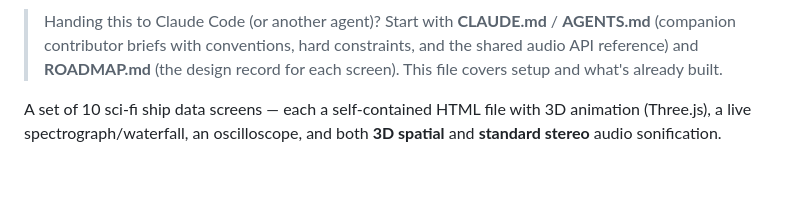
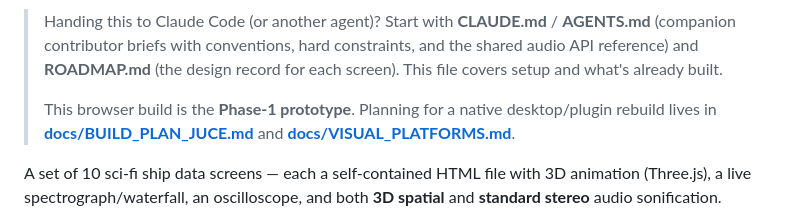
Before and after one commit to rjvaleo/ship-screens, a Markdown page: README.md, the part around one of its changes. Drawn GitHub-style; blank space fills up the shorter version.

```diff
--- a/README.md
+++ b/README.md
@@ -21,6 +21,10 @@
 > constraints, and the shared audio API reference) and **ROADMAP.md** (the
 > design record for each screen). This file covers setup and what's already
 > built.
+>
+> This browser build is the **Phase-1 prototype**. Planning for a native
+> desktop/plugin rebuild lives in **[docs/BUILD_PLAN_JUCE.md](docs/BUILD_PLAN_JUCE.md)**
+> and **[docs/VISUAL_PLATFORMS.md](docs/VISUAL_PLATFORMS.md)**.
 
 A set of 10 sci-fi ship data screens — each a self-contained HTML file with
 3D animation (Three.js), a live spectrograph/waterfall, an oscilloscope, and
```
Also changed, not shown: other parts of README.md (+24 -4 lines), docs/BUILD_PLAN_JUCE.md (added, +161 -0 lines), docs/VISUAL_PLATFORMS.md (added, +47 -0 lines), docs/screenshots/console-duo.png (added), docs/screenshots/console-grid.png (added), docs/screenshots/console-solo.png (added), docs/screenshots/console-trio.png (added).
